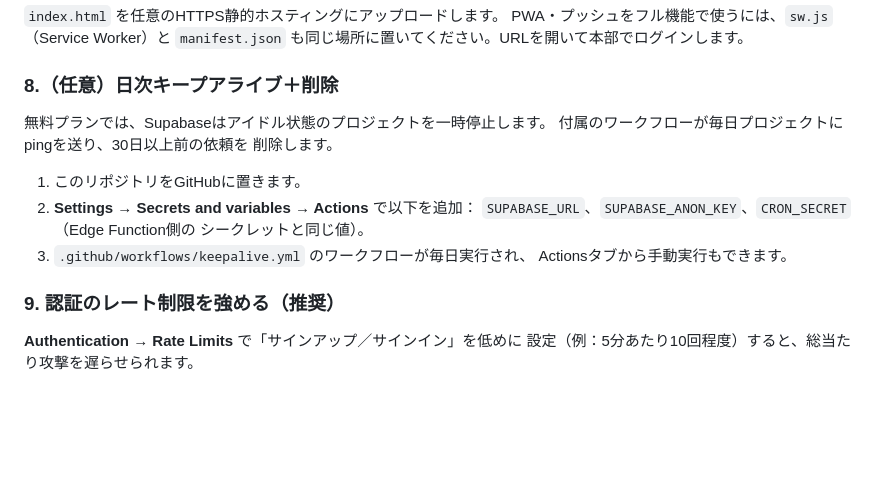
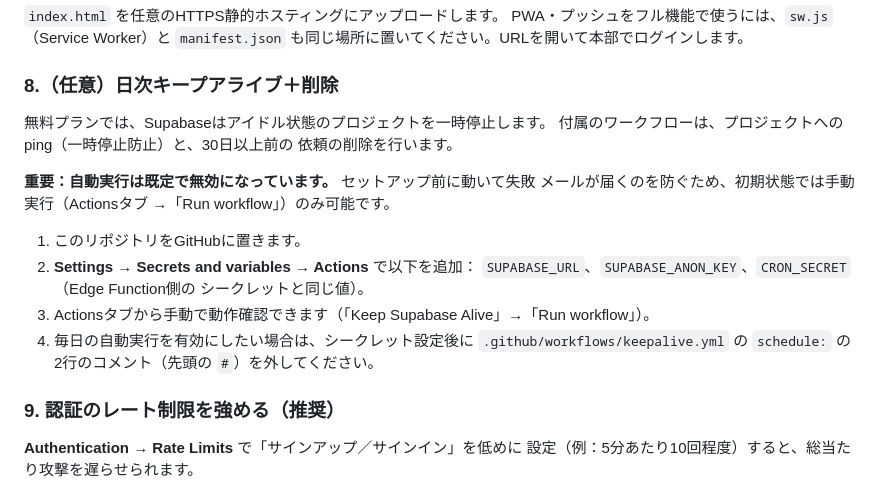
Before and after one commit to moguranezumi/shift-help-app, a Markdown page: README.md, the part around the change. Rendered like a GitHub page; blank space fills up the shorter version.

```diff
--- a/README.md
+++ b/README.md
@@ -165,15 +165,22 @@ PWA・プッシュをフル機能で使うには、`sw.js`（Service Worker）
 ### 8.（任意）日次キープアライブ＋削除
 
 無料プランでは、Supabaseはアイドル状態のプロジェクトを一時停止します。
-付属のワークフローが毎日プロジェクトにpingを送り、30日以上前の依頼を
-削除します。
+付属のワークフローは、プロジェクトへのping（一時停止防止）と、30日以上前の
+依頼の削除を行います。
+
+**重要：自動実行は既定で無効になっています。** セットアップ前に動いて失敗
+メールが届くのを防ぐため、初期状態では手動実行（Actionsタブ →「Run
+workflow」）のみ可能です。
 
 1. このリポジトリをGitHubに置きます。
 2. **Settings → Secrets and variables → Actions** で以下を追加：
    `SUPABASE_URL`、`SUPABASE_ANON_KEY`、`CRON_SECRET`（Edge Function側の
    シークレットと同じ値）。
-3. `.github/workflows/keepalive.yml` のワークフローが毎日実行され、
-   Actionsタブから手動実行もできます。
+3. Actionsタブから手動で動作確認できます（「Keep Supabase Alive」→「Run
+   workflow」）。
+4. 毎日の自動実行を有効にしたい場合は、シークレット設定後に
+   `.github/workflows/keepalive.yml` の `schedule:` の2行のコメント（先頭の
+   `#`）を外してください。
 
 ### 9. 認証のレート制限を強める（推奨）
 
```
Also changed, not shown: README.en.md (+10 -3 lines).
